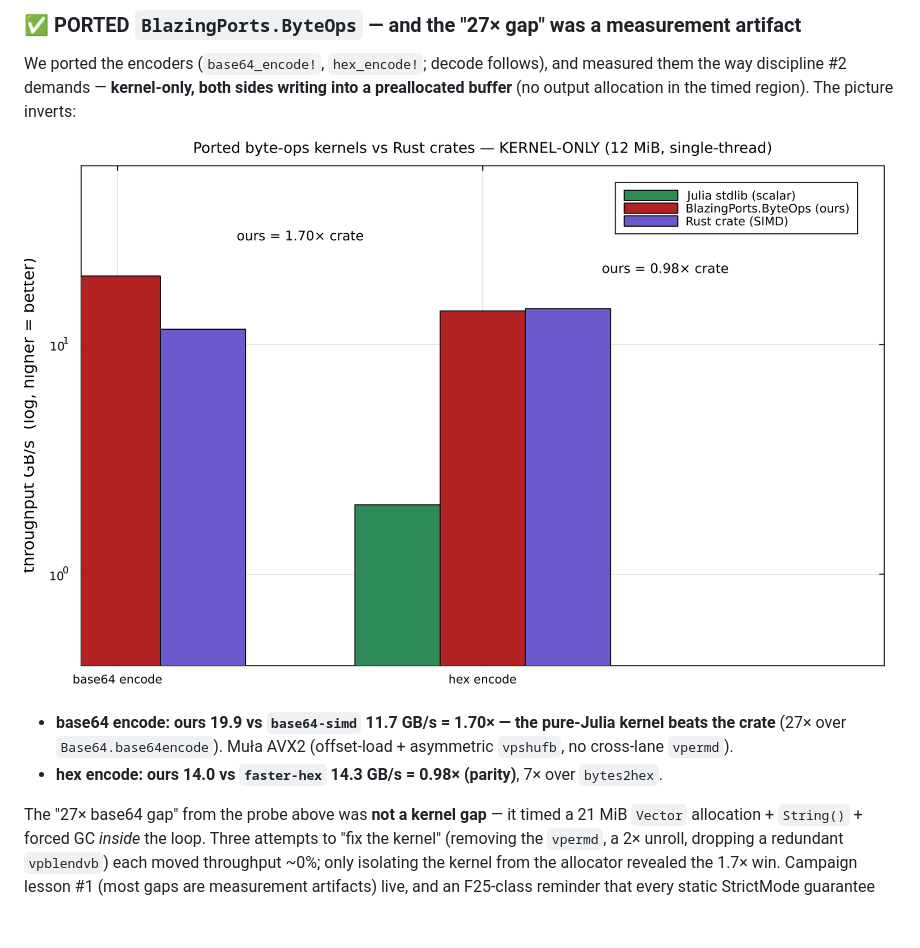
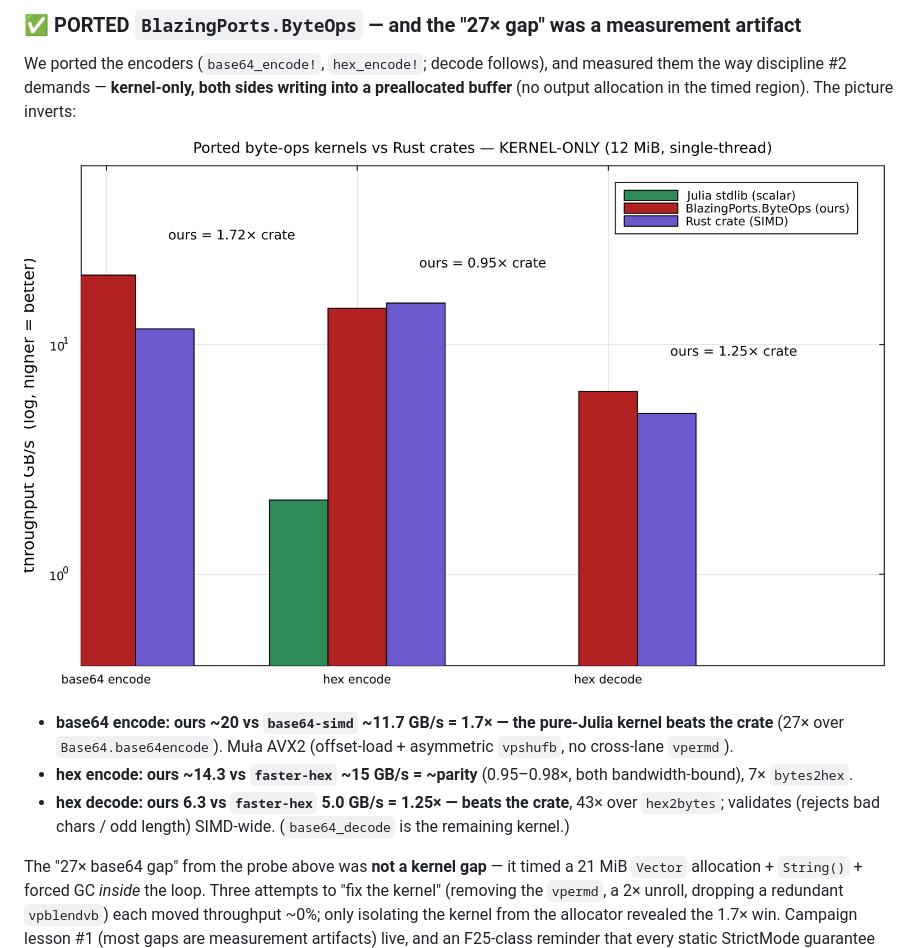
Before and after one commit to el-oso/BlazingPorts.jl, a Markdown page: docs/src/ports.md, the part around the change. Rendered like a GitHub page; pictures changed too: docs/src/assets/byteops_ports.png; blank space fills up the shorter version.

Commit message:
port(byteops): SIMD hex decode (beats faster-hex 1.25x) + validating
hex_decode! : N=16 SIMD — validate (range masks + all-reduce) + nibble parse
((c&0xF)+9*(c>>6)) + pshufb even/odd de-interleave + (hi<<4)|lo; hex_decode!(out)
->Bool kernel + hex_decode->Vector wrapper (throws on odd length / invalid char).
Byte-exact with hex2bytes (~40k cases, uppercase, SIMD+scalar invalid-rejection;
@testitem :byteops 4/4).

Kernel-only (preallocated): hex decode ours 6.3 vs faster-hex 5.0 = 1.25x (BEATS),
43x over hex2bytes; hex encode ~parity (0.95-0.98x, bandwidth-bound); base64
encode 1.7x. probe + plot extended to 3 ops.

Remaining: base64 decode (Mula/alsw maddubs+madd packing + 3 validation LUTs).

Co-Authored-By: Claude Opus 4.8 <noreply@anthropic.com>

```diff
--- a/docs/src/ports.md
+++ b/docs/src/ports.md
@@ -211,9 +211,11 @@ in the timed region). The picture inverts:
 
 ![Ported byte-ops kernels vs Rust crates, kernel-only](assets/byteops_ports.png)
 
-- **base64 encode: ours 19.9 vs `base64-simd` 11.7 GB/s = 1.70× — the pure-Julia kernel beats the crate**
+- **base64 encode: ours ~20 vs `base64-simd` ~11.7 GB/s = 1.7× — the pure-Julia kernel beats the crate**
   (27× over `Base64.base64encode`). Muła AVX2 (offset-load + asymmetric `vpshufb`, no cross-lane `vpermd`).
-- **hex encode: ours 14.0 vs `faster-hex` 14.3 GB/s = 0.98× (parity)**, 7× over `bytes2hex`.
+- **hex encode: ours ~14.3 vs `faster-hex` ~15 GB/s = ~parity** (0.95–0.98×, both bandwidth-bound), 7× `bytes2hex`.
+- **hex decode: ours 6.3 vs `faster-hex` 5.0 GB/s = 1.25× — beats the crate**, 43× over `hex2bytes`;
+  validates (rejects bad chars / odd length) SIMD-wide. (`base64_decode` is the remaining kernel.)
 
 The "27× base64 gap" from the probe above was **not a kernel gap** — it timed a 21 MiB `Vector` allocation +
 `String()` + forced GC *inside* the loop. Three attempts to "fix the kernel" (removing the `vpermd`, a 2×
```
Also changed, not shown: docs/src/index.md (+1 -1 lines), docs/assets/byteops_ports.png, 5 other files.
